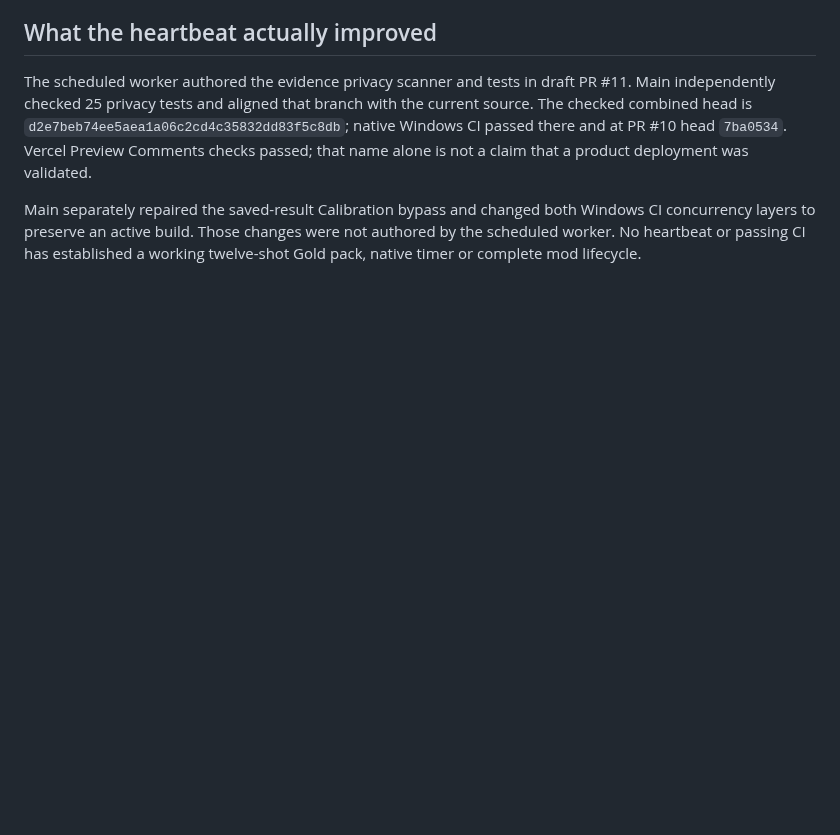
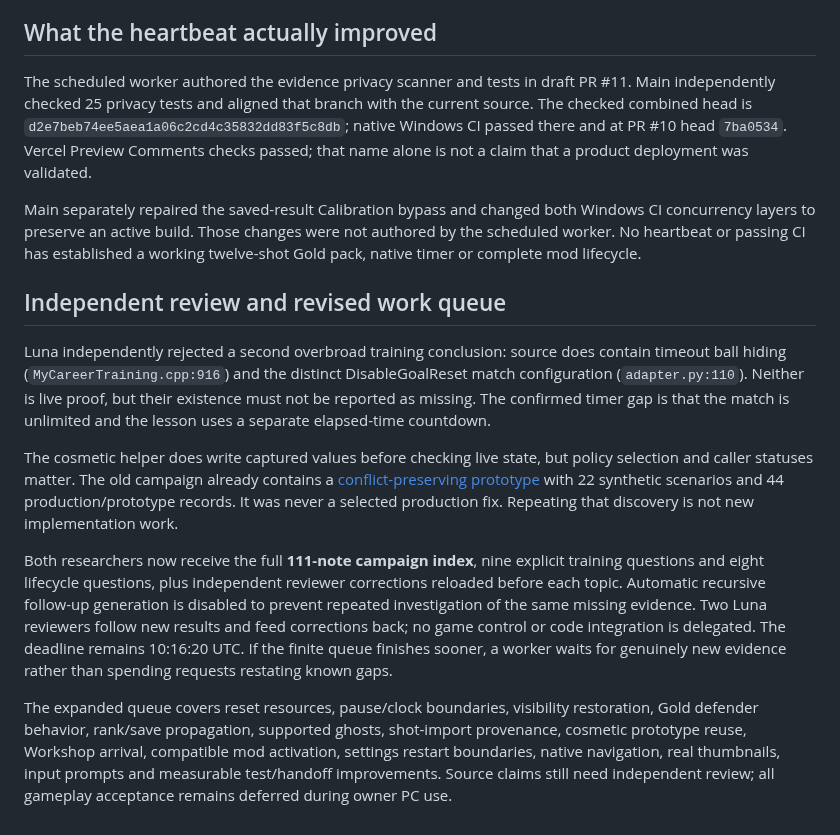
Before and after one commit to sloppamadewithlove/my-career-training, a Markdown page: docs/evidence/2026-10-29-background-diagnosis.md, the part around the change. Rendered like a GitHub page; blank space fills up the shorter version.

Commit message:
Record research corrections and bounded cross-agent review loop

```diff
--- a/docs/evidence/2026-10-29-background-diagnosis.md
+++ b/docs/evidence/2026-10-29-background-diagnosis.md
@@ -115,3 +115,33 @@ Main separately repaired the saved-result Calibration bypass and changed both
 Windows CI concurrency layers to preserve an active build. Those changes were
 not authored by the scheduled worker. No heartbeat or passing CI has established
 a working twelve-shot Gold pack, native timer or complete mod lifecycle.
+
+## Independent review and revised work queue
+
+Luna independently rejected a second overbroad training conclusion: source does
+contain timeout ball hiding (`MyCareerTraining.cpp:916`) and the distinct
+DisableGoalReset match configuration (`adapter.py:110`). Neither is live proof,
+but their existence must not be reported as missing. The confirmed timer gap is
+that the match is unlimited and the lesson uses a separate elapsed-time countdown.
+
+The cosmetic helper does write captured values before checking live state, but
+policy selection and caller statuses matter. The old campaign already contains a
+[conflict-preserving prototype](https://github.com/sloppamadewithlove/my-career-training/blob/f81227462aaad405f00dcacb62a61fa942fc9f95/research%20to%20be%20applied/campaign/cosmetic-conflict-prototype-01.md)
+with 22 synthetic scenarios and 44 production/prototype records. It was never a
+selected production fix. Repeating that discovery is not new implementation work.
+
+Both researchers now receive the full **111-note campaign index**, nine explicit
+training questions and eight lifecycle questions, plus independent reviewer
+corrections reloaded before each topic. Automatic recursive follow-up generation
+is disabled to prevent repeated investigation of the same missing evidence.
+Two Luna reviewers follow new results and feed corrections back; no game control
+or code integration is delegated. The deadline remains 10:16:20 UTC. If the finite
+queue finishes sooner, a worker waits for genuinely new evidence rather than
+spending requests restating known gaps.
+
+The expanded queue covers reset resources, pause/clock boundaries, visibility
+restoration, Gold defender behavior, rank/save propagation, supported ghosts,
+shot-import provenance, cosmetic prototype reuse, Workshop arrival, compatible
+mod activation, settings restart boundaries, native navigation, real thumbnails,
+input prompts and measurable test/handoff improvements. Source claims still need
+independent review; all gameplay acceptance remains deferred during owner PC use.
```
